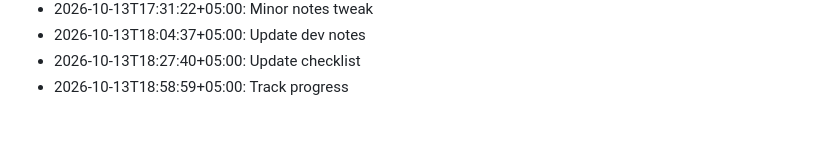
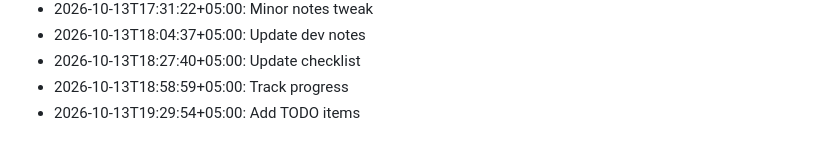
Before and after one commit to ulacoder/veya-ai, a Markdown page: notes/devlog.md, the part around the change. Drawn GitHub-style.

Commit message:
Add TODO items

```diff
--- a/notes/devlog.md
+++ b/notes/devlog.md
@@ -111,3 +111,4 @@
 - 2026-10-13T18:04:37+05:00: Update dev notes
 - 2026-10-13T18:27:40+05:00: Update checklist
 - 2026-10-13T18:58:59+05:00: Track progress
+- 2026-10-13T19:29:54+05:00: Add TODO items
```
